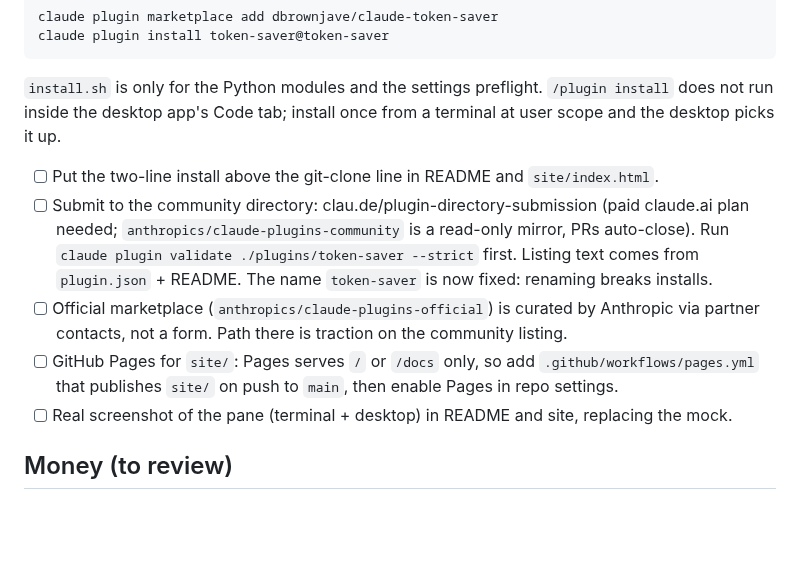
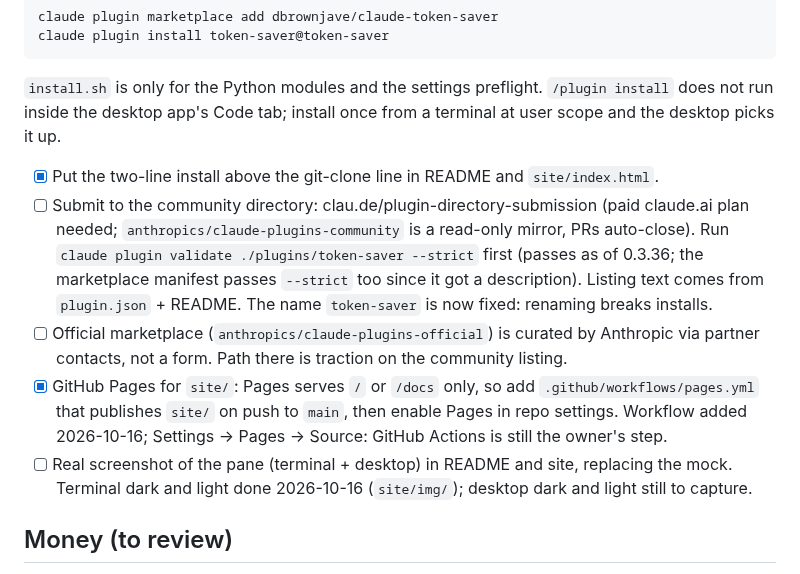
Before and after one commit to dbrownjave/claude-token-saver, a Markdown page: PROJECT.md, the part around the change. Rendered like a GitHub page; blank space fills up the shorter version.

```diff
--- a/PROJECT.md
+++ b/PROJECT.md
@@ -13,11 +13,11 @@ claude plugin install token-saver@token-saver
 
 `install.sh` is only for the Python modules and the settings preflight. `/plugin install` does not run inside the desktop app's Code tab; install once from a terminal at user scope and the desktop picks it up.
 
-- [ ] Put the two-line install above the git-clone line in README and `site/index.html`.
-- [ ] Submit to the community directory: clau.de/plugin-directory-submission (paid claude.ai plan needed; `anthropics/claude-plugins-community` is a read-only mirror, PRs auto-close). Run `claude plugin validate ./plugins/token-saver --strict` first. Listing text comes from `plugin.json` + README. The name `token-saver` is now fixed: renaming breaks installs.
+- [x] Put the two-line install above the git-clone line in README and `site/index.html`.
+- [ ] Submit to the community directory: clau.de/plugin-directory-submission (paid claude.ai plan needed; `anthropics/claude-plugins-community` is a read-only mirror, PRs auto-close). Run `claude plugin validate ./plugins/token-saver --strict` first (passes as of 0.3.36; the marketplace manifest passes `--strict` too since it got a description). Listing text comes from `plugin.json` + README. The name `token-saver` is now fixed: renaming breaks installs.
 - [ ] Official marketplace (`anthropics/claude-plugins-official`) is curated by Anthropic via partner contacts, not a form. Path there is traction on the community listing.
-- [ ] GitHub Pages for `site/`: Pages serves `/` or `/docs` only, so add `.github/workflows/pages.yml` that publishes `site/` on push to `main`, then enable Pages in repo settings.
-- [ ] Real screenshot of the pane (terminal + desktop) in README and site, replacing the mock.
+- [x] GitHub Pages for `site/`: Pages serves `/` or `/docs` only, so add `.github/workflows/pages.yml` that publishes `site/` on push to `main`, then enable Pages in repo settings. Workflow added 2026-10-16; Settings → Pages → Source: GitHub Actions is still the owner's step.
+- [ ] Real screenshot of the pane (terminal + desktop) in README and site, replacing the mock. Terminal dark and light done 2026-10-16 (`site/img/`); desktop dark and light still to capture.
 
 ## Money (to review)
 
```
Also changed, not shown: README.md (+14 -0 lines), site/img/pane-terminal-dark.png (added), site/img/pane-terminal-light.png (added), 3 other files.
